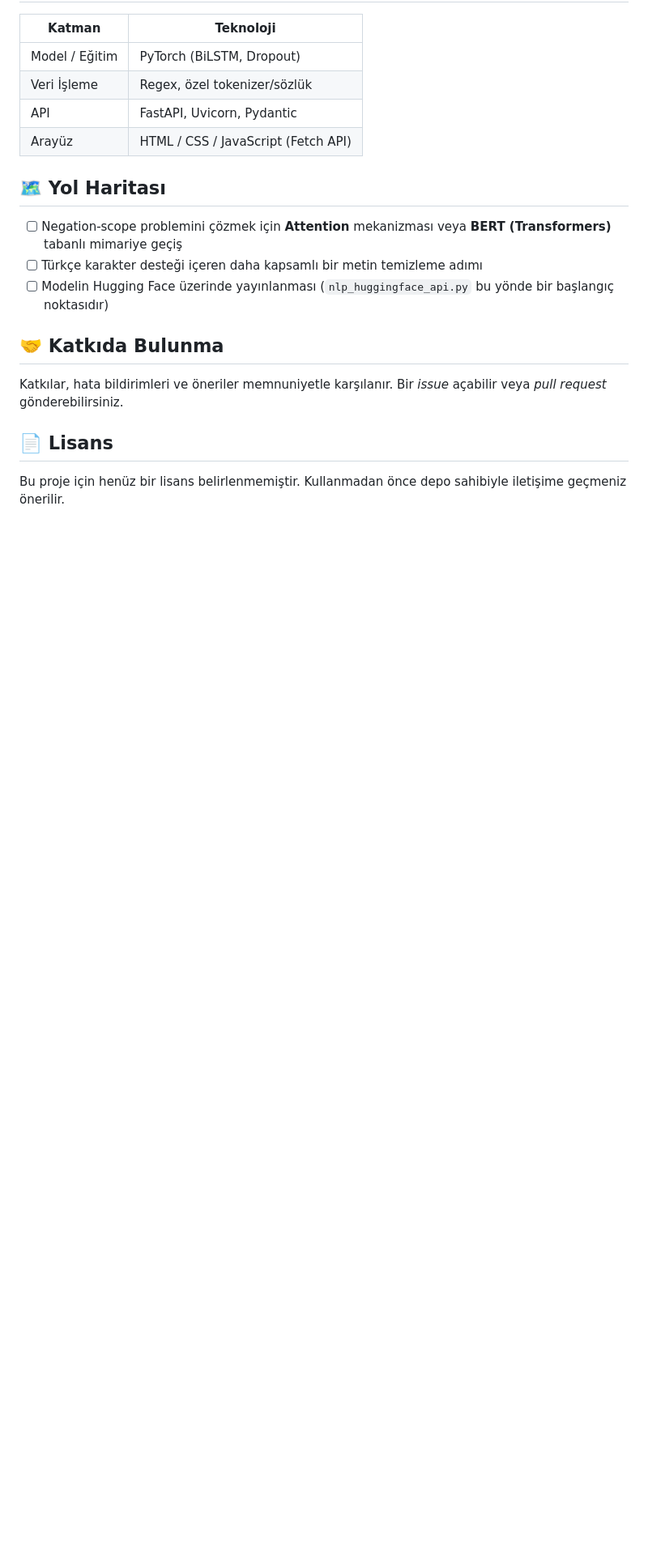
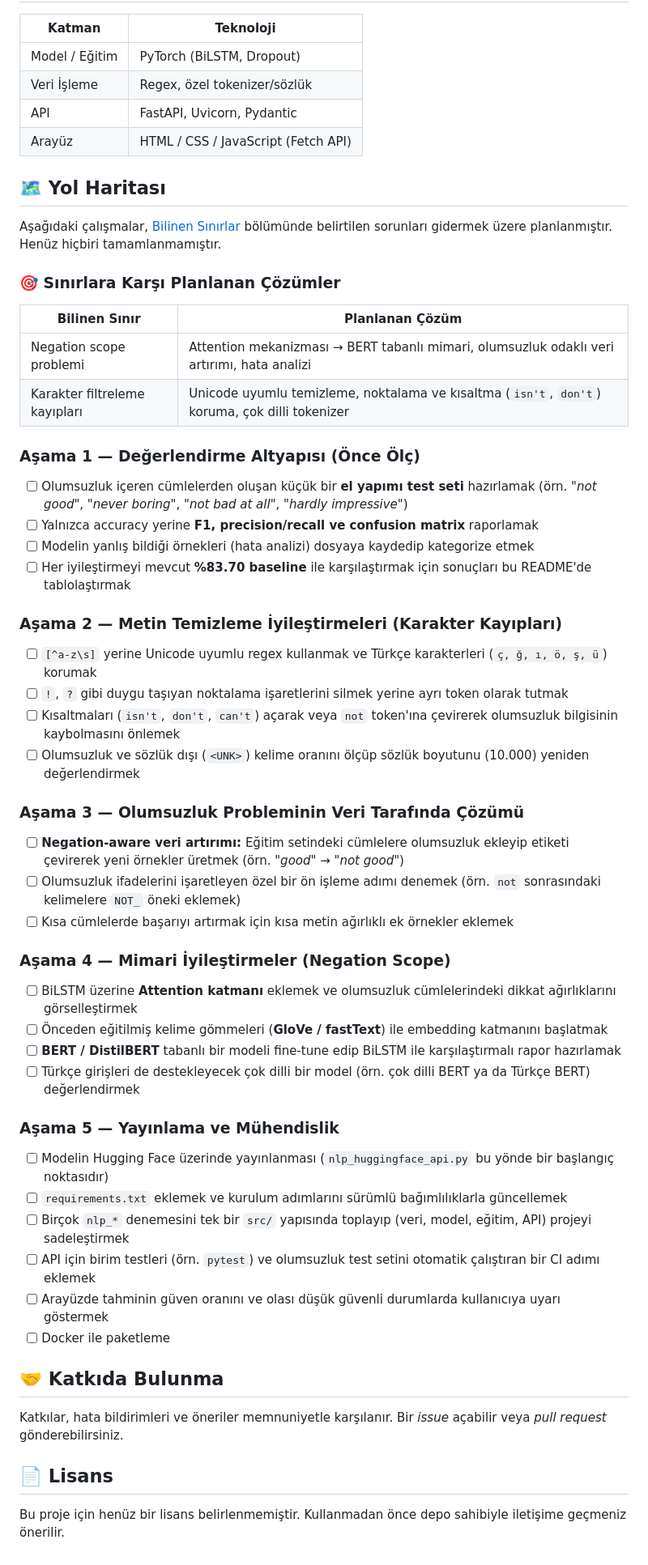
Before and after one commit to hakanEfeTuysuz/nlp-bilstm-sentiment-analysis, a Markdown page: README.md, the part around one of its changes. Shown at 81% size. Rendered like a GitHub page; blank space fills up the shorter version.

Commit message:
Update README with planned solutions and phases
Added planned solutions and improvements for known limitations in the project.

```diff
--- a/README.md
+++ b/README.md
@@ -130,9 +132,45 @@ Ardından:
 
 ## 🗺 Yol Haritası
 
-- [ ] Negation-scope problemini çözmek için **Attention** mekanizması veya **BERT (Transformers)** tabanlı mimariye geçiş
-- [ ] Türkçe karakter desteği içeren daha kapsamlı bir metin temizleme adımı
+Aşağıdaki çalışmalar, [Bilinen Sınırlar](#-bilinen-sınırlar-ve-zayıf-yönler) bölümünde belirtilen sorunları gidermek üzere planlanmıştır. Henüz hiçbiri tamamlanmamıştır.
+
+### 🎯 Sınırlara Karşı Planlanan Çözümler
+
+| Bilinen Sınır | Planlanan Çözüm |
+|---------------|-----------------|
+| Negation scope problemi | Attention mekanizması → BERT tabanlı mimari, olumsuzluk odaklı veri artırımı, hata analizi |
+| Karakter filtreleme kayıpları | Unicode uyumlu temizleme, noktalama ve kısaltma (`isn't`, `don't`) koruma, çok dilli tokenizer |
+
+### Aşama 1 — Değerlendirme Altyapısı (Önce Ölç)
+- [ ] Olumsuzluk içeren cümlelerden oluşan küçük bir **el yapımı test seti** hazırlamak (örn. *"not good"*, *"never boring"*, *"not bad at all"*, *"hardly impressive"*)
+- [ ] Yalnızca accuracy yerine **F1, precision/recall ve confusion matrix** raporlamak
+- [ ] Modelin yanlış bildiği örnekleri (hata analizi) dosyaya kaydedip kategorize etmek
+- [ ] Her iyileştirmeyi mevcut **%83.70 baseline** ile karşılaştırmak için sonuçları bu README'de tablolaştırmak
+
+### Aşama 2 — Metin Temizleme İyileştirmeleri (Karakter Kayıpları)
+- [ ] `[^a-z\s]` yerine Unicode uyumlu regex kullanmak ve Türkçe karakterleri (`ç, ğ, ı, ö, ş, ü`) korumak
+- [ ] `!`, `?` gibi duygu taşıyan noktalama işaretlerini silmek yerine ayrı token olarak tutmak
+- [ ] Kısaltmaları (`isn't`, `don't`, `can't`) açarak veya `not` token'ına çevirerek olumsuzluk bilgisinin kaybolmasını önlemek
+- [ ] Olumsuzluk ve sözlük dışı (`<UNK>`) kelime oranını ölçüp sözlük boyutunu (10.000) yeniden değerlendirmek
+
+### Aşama 3 — Olumsuzluk Probleminin Veri Tarafında Çözümü
+- [ ] **Negation-aware veri artırımı:** Eğitim setindeki cümlelere olumsuzluk ekleyip etiketi çevirerek yeni örnekler üretmek (örn. *"good"* → *"not good"*)
+- [ ] Olumsuzluk ifadelerini işaretleyen özel bir ön işleme adımı denemek (örn. `not` sonrasındaki kelimelere `NOT_` öneki eklemek)
+- [ ] Kısa cümlelerde başarıyı artırmak için kısa metin ağırlıklı ek örnekler eklemek
+
+### Aşama 4 — Mimari İyileştirmeler (Negation Scope)
+- [ ] BiLSTM üzerine **Attention katmanı** eklemek ve olumsuzluk cümlelerindeki dikkat ağırlıklarını görselleştirmek
+- [ ] Önceden eğitilmiş kelime gömmeleri (**GloVe / fastText**) ile embedding katmanını başlatmak
+- [ ] **BERT / DistilBERT** tabanlı bir modeli fine-tune edip BiLSTM ile karşılaştırmalı rapor hazırlamak
+- [ ] Türkçe girişleri de destekleyecek çok dilli bir model (örn. çok dilli BERT ya da Türkçe BERT) değerlendirmek
+
+### Aşama 5 — Yayınlama ve Mühendislik
 - [ ] Modelin Hugging Face üzerinde yayınlanması (`nlp_huggingface_api.py` bu yönde bir başlangıç noktasıdır)
+- [ ] `requirements.txt` eklemek ve kurulum adımlarını sürümlü bağımlılıklarla güncellemek
+- [ ] Birçok `nlp_*` denemesini tek bir `src/` yapısında toplayıp (veri, model, eğitim, API) projeyi sadeleştirmek
+- [ ] API için birim testleri (örn. `pytest`) ve olumsuzluk test setini otomatik çalıştıran bir CI adımı eklemek
+- [ ] Arayüzde tahminin güven oranını ve olası düşük güvenli durumlarda kullanıcıya uyarı göstermek
+- [ ] Docker ile paketleme
 
 ## 🤝 Katkıda Bulunma
 
```
Also changed, not shown: other parts of README.md (+2 -0 lines).
